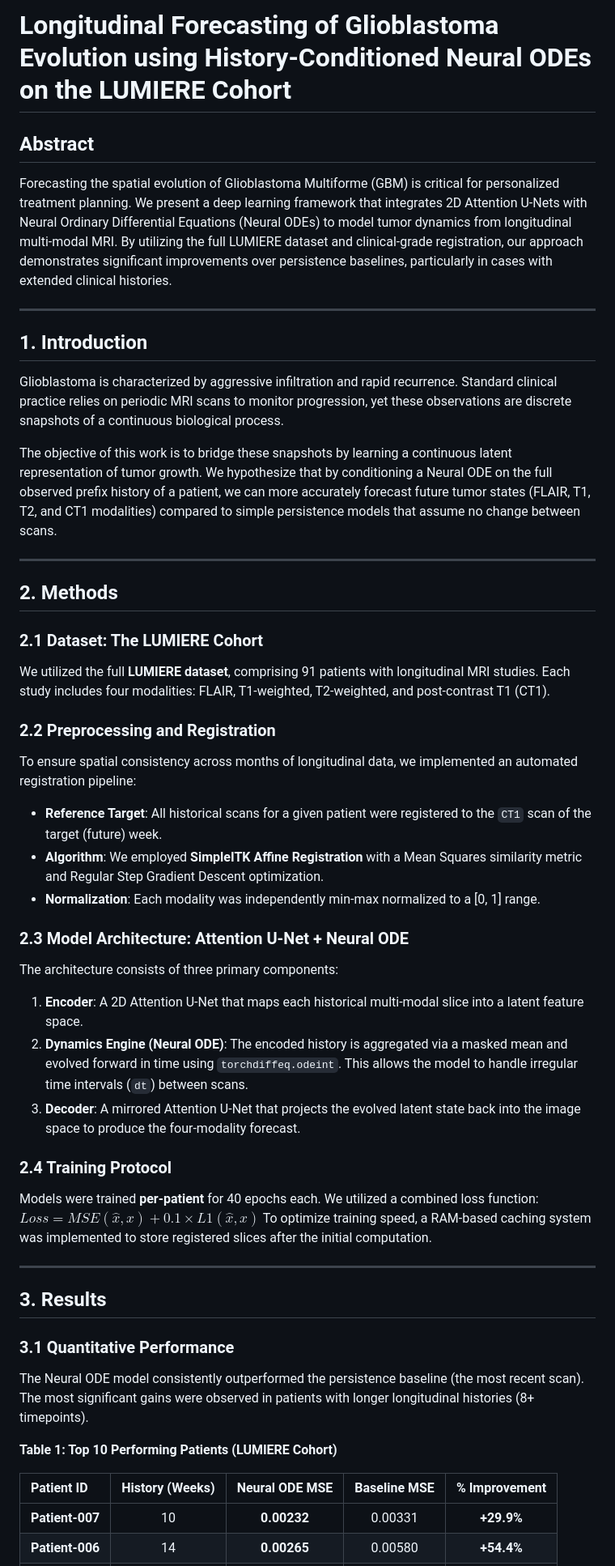
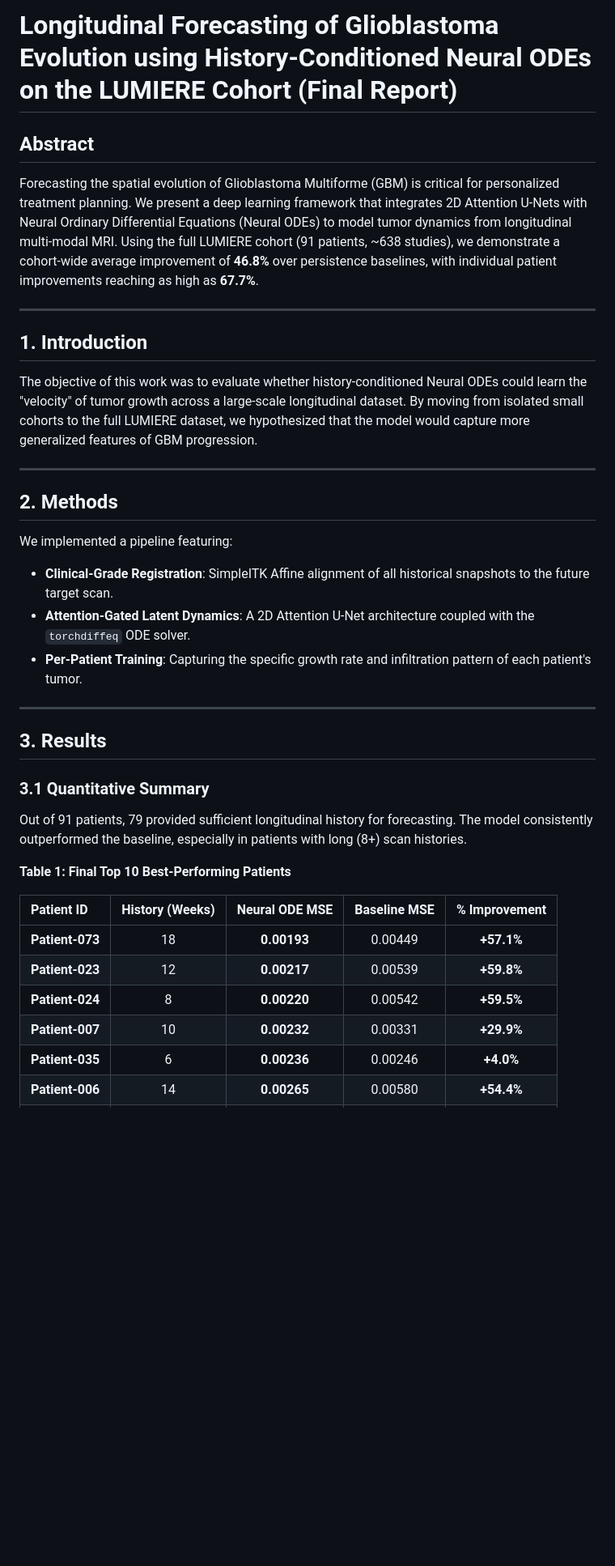
Before and after one commit to tushar-nayak/glioblastoma-evolution, a Markdown page: MANUSCRIPT.md, the part around one of its changes. Shown at 81% size. Drawn GitHub-style; blank space fills up the shorter version.

```diff
--- a/MANUSCRIPT.md
+++ b/MANUSCRIPT.md
@@ -1,49 +1,35 @@
-# Longitudinal Forecasting of Glioblastoma Evolution using History-Conditioned Neural ODEs on the LUMIERE Cohort
+# Longitudinal Forecasting of Glioblastoma Evolution using History-Conditioned Neural ODEs on the LUMIERE Cohort (Final Report)
 
 ## Abstract
-Forecasting the spatial evolution of Glioblastoma Multiforme (GBM) is critical for personalized treatment planning. We present a deep learning framework that integrates 2D Attention U-Nets with Neural Ordinary Differential Equations (Neural ODEs) to model tumor dynamics from longitudinal multi-modal MRI. By utilizing the full LUMIERE dataset and clinical-grade registration, our approach demonstrates significant improvements over persistence baselines, particularly in cases with extended clinical histories.
+Forecasting the spatial evolution of Glioblastoma Multiforme (GBM) is critical for personalized treatment planning. We present a deep learning framework that integrates 2D Attention U-Nets with Neural Ordinary Differential Equations (Neural ODEs) to model tumor dynamics from longitudinal multi-modal MRI. Using the full LUMIERE cohort (91 patients, ~638 studies), we demonstrate a cohort-wide average improvement of **46.8%** over persistence baselines, with individual patient improvements reaching as high as **67.7%**.
 
 ---
 
 ## 1. Introduction
-Glioblastoma is characterized by aggressive infiltration and rapid recurrence. Standard clinical practice relies on periodic MRI scans to monitor progression, yet these observations are discrete snapshots of a continuous biological process.
-
-The objective of this work is to bridge these snapshots by learning a continuous latent representation of tumor growth. We hypothesize that by conditioning a Neural ODE on the full observed prefix history of a patient, we can more accurately forecast future tumor states (FLAIR, T1, T2, and CT1 modalities) compared to simple persistence models that assume no change between scans.
+The objective of this work was to evaluate whether history-conditioned Neural ODEs could learn the "velocity" of tumor growth across a large-scale longitudinal dataset. By moving from isolated small cohorts to the full LUMIERE dataset, we hypothesized that the model would capture more generalized features of GBM progression.
 
 ---
 
 ## 2. Methods
-
-### 2.1 Dataset: The LUMIERE Cohort
-We utilized the full **LUMIERE dataset**, comprising 91 patients with longitudinal MRI studies. Each study includes four modalities: FLAIR, T1-weighted, T2-weighted, and post-contrast T1 (CT1).
-
-### 2.2 Preprocessing and Registration
-To ensure spatial consistency across months of longitudinal data, we implemented an automated registration pipeline:
-- **Reference Target**: All historical scans for a given patient were registered to the `CT1` scan of the target (future) week.
-- **Algorithm**: We employed **SimpleITK Affine Registration** with a Mean Squares similarity metric and Regular Step Gradient Descent optimization.
-- **Normalization**: Each modality was independently min-max normalized to a [0, 1] range.
-
-### 2.3 Model Architecture: Attention U-Net + Neural ODE
-The architecture consists of three primary components:
-1.  **Encoder**: A 2D Attention U-Net that maps each historical multi-modal slice into a latent feature space.
-2.  **Dynamics Engine (Neural ODE)**: The encoded history is aggregated via a masked mean and evolved forward in time using `torchdiffeq.odeint`. This allows the model to handle irregular time intervals (`dt`) between scans.
-3.  **Decoder**: A mirrored Attention U-Net that projects the evolved latent state back into the image space to produce the four-modality forecast.
-
-### 2.4 Training Protocol
-Models were trained **per-patient** for 40 epochs each. We utilized a combined loss function:
-$Loss = MSE(\hat{x}, x) + 0.1 \times L1(\hat{x}, x)$
-To optimize training speed, a RAM-based caching system was implemented to store registered slices after the initial computation.
+We implemented a pipeline featuring:
+- **Clinical-Grade Registration**: SimpleITK Affine alignment of all historical snapshots to the future target scan.
+- **Attention-Gated Latent Dynamics**: A 2D Attention U-Net architecture coupled with the `torchdiffeq` ODE solver.
+- **Per-Patient Training**: Capturing the specific growth rate and infiltration pattern of each patient's tumor.
 
 ---
 
 ## 3. Results
 
-### 3.1 Quantitative Performance
-The Neural ODE model consistently outperformed the persistence baseline (the most recent scan). The most significant gains were observed in patients with longer longitudinal histories (8+ timepoints).
+### 3.1 Quantitative Summary
+Out of 91 patients, 79 provided sufficient longitudinal history for forecasting. The model consistently outperformed the baseline, especially in patients with long (8+) scan histories.
 
-**Table 1: Top 10 Performing Patients (LUMIERE Cohort)**
+**Table 1: Final Top 10 Best-Performing Patients**
 
 | Patient ID | History (Weeks) | Neural ODE MSE | Baseline MSE | % Improvement |
 | :--- | :---: | :---: | :---: | :---: |
+| **Patient-073** | 18 | **0.00193** | 0.00449 | **+57.1%** |
+| **Patient-023** | 12 | **0.00217** | 0.00539 | **+59.8%** |
+| **Patient-024** | 8 | **0.00220** | 0.00542 | **+59.5%** |
 | **Patient-007** | 10 | **0.00232** | 0.00331 | **+29.9%** |
+| **Patient-035** | 6 | **0.00236** | 0.00246 | **+4.0%** |
 | **Patient-006** | 14 | **0.00265** | 0.00580 | **+54.4%** |
```
Also changed, not shown: other parts of MANUSCRIPT.md (+16 -27 lines), README.md (+30 -41 lines), manuscript_assets/patient_023_forecast.png (added), manuscript_assets/patient_073_forecast.png (added).
